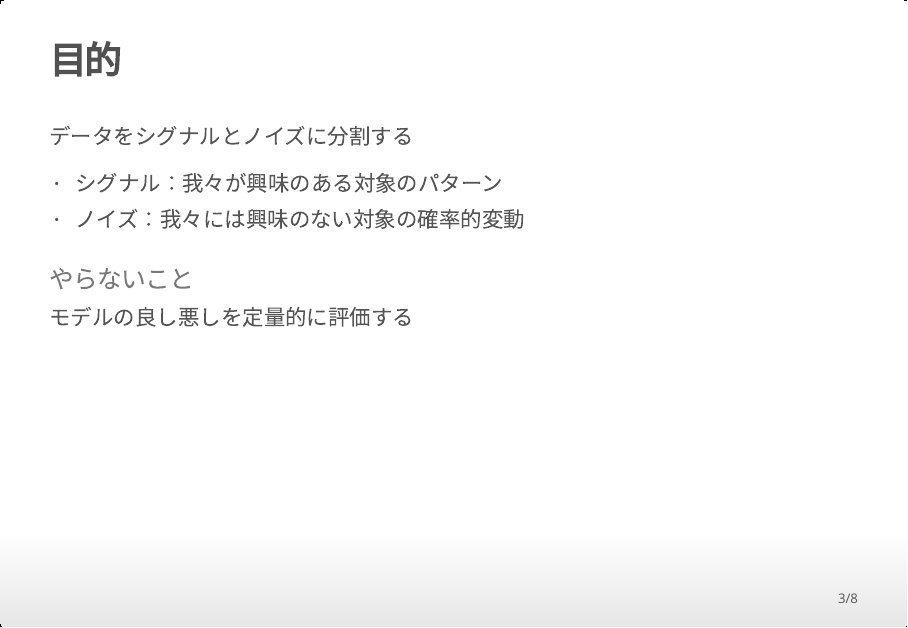
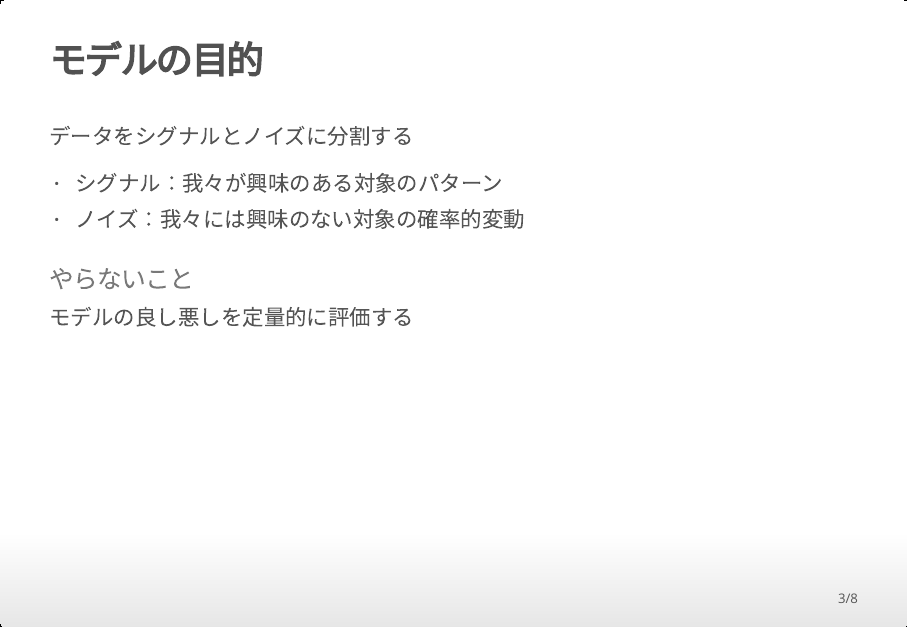
Before and after one commit to tomfook/read-r4ds, an R Markdown document (slides/ch22_introduction.Rmd): page 3 of 8. The pictures show the output file slides/ch22_introduction.html that the author committed with the source, opened offline.

Commit message:
ch22 update

```diff
--- a/slides/ch22_introduction.Rmd
+++ b/slides/ch22_introduction.Rmd
@@ -23,7 +23,7 @@ knitr::include_graphics("../img/data-science-model.png")
 - model building: Rでモデルを作る技術
 - many models: 複雑なデータをモデルを量産して理解する
 
-## 目的
+## モデルの目的
 データをシグナルとノイズに分割する
 
 - シグナル：我々が興味のある対象のパターン
```
Also changed, not shown: slides/ch22_introduction.html.
